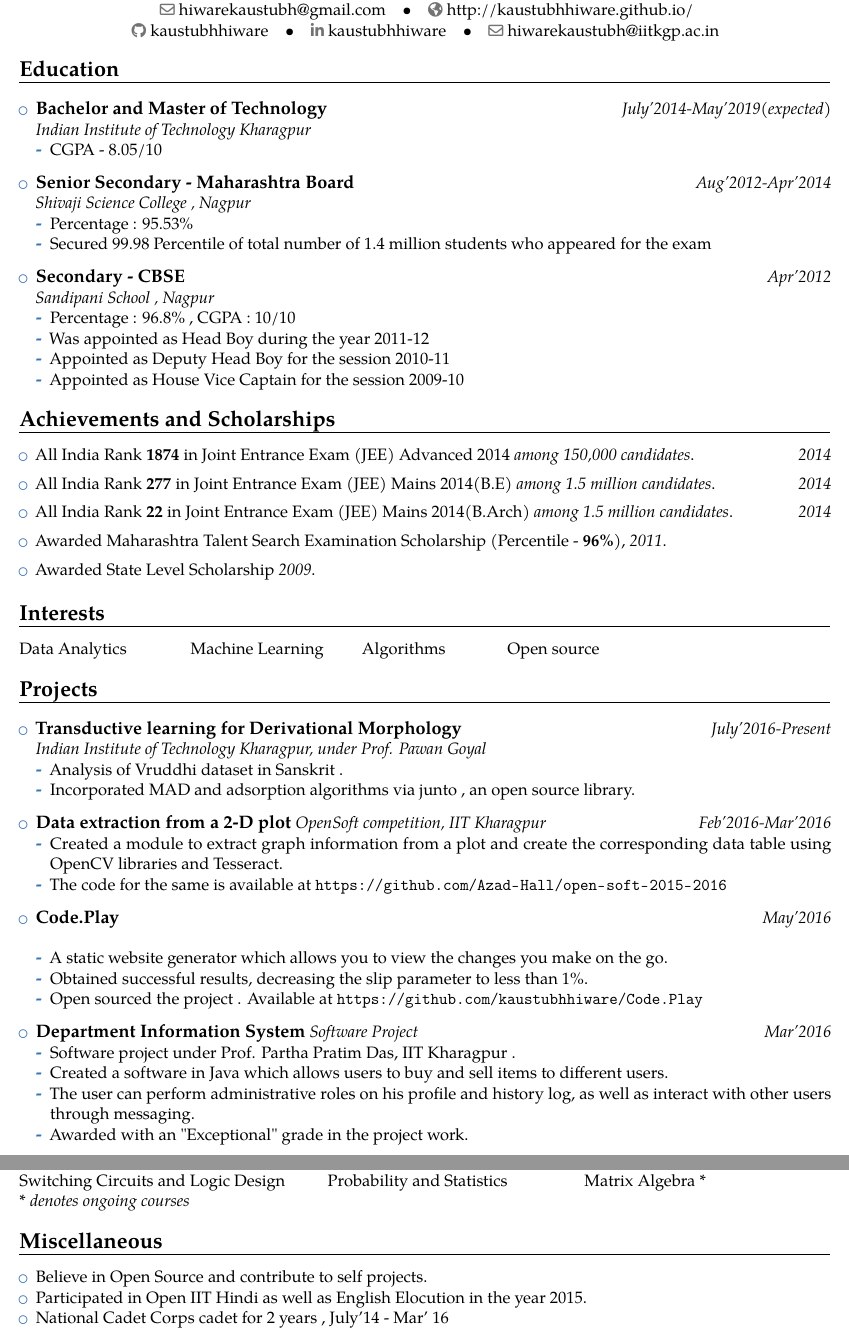
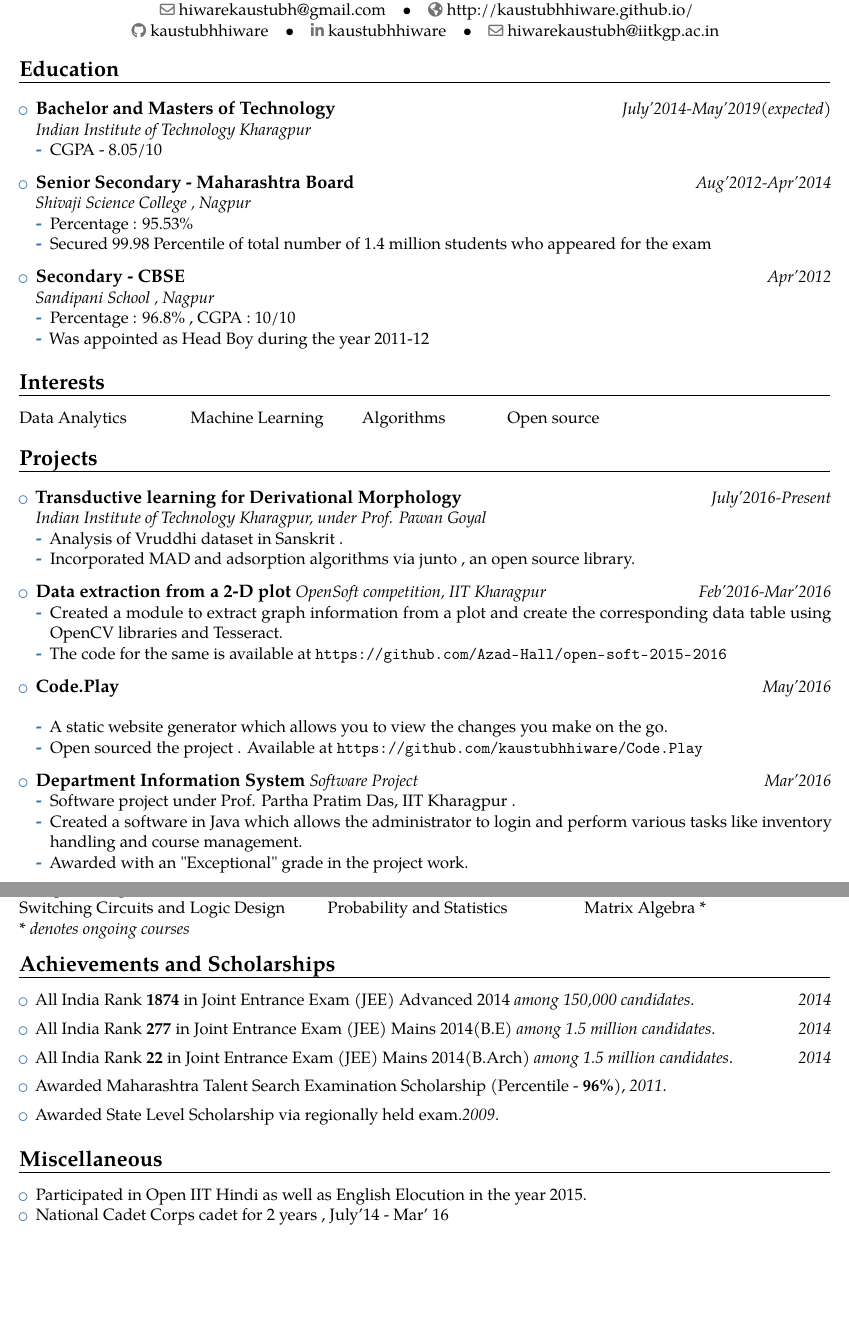
Before and after one commit to kaustubhhiware/CV-seewe, a LaTeX CV (cv.tex): two parts of pages 1 and 2 of 2, joined at a grey line, cut so that both start at the same text, the shorter picture padded with empty space. Compiled offline with pdfLaTeX.

Commit message:
Update portions acc to feedback from FT panel

```diff
--- a/cv.tex
+++ b/cv.tex
@@ -60,7 +60,7 @@
 \begin{itemize}
   \setlength\itemsep{0.5em}
 
-  \experiencetwo{Bachelor and Master of Technology}{Indian Institute of Technology Kharagpur}{July'2014-May'2019(expected)}{
+  \experiencetwo{Bachelor and Masters of Technology}{Indian Institute of Technology Kharagpur}{July'2014-May'2019(expected)}{
    \item CGPA - 8.05/10
   }
 
@@ -72,26 +72,7 @@
   \experiencetwo{Secondary - CBSE}{Sandipani School , Nagpur}{Apr'2012}{
   \item Percentage : 96.8\% , CGPA : 10/10
   \item Was appointed as Head Boy during the year 2011-12
-  \item Appointed as Deputy Head Boy for the session 2010-11
-  \item Appointed as House Vice Captain for the session 2009-10
   }
-\end{itemize}
-
-\vspace{-0.1cm}
-\section*{Achievements and Scholarships}
-\begin{itemize}
-  \setlength\itemsep{0.5em}
-\item All India Rank \textbf{1874} in Joint Entrance Exam (JEE) Advanced
-2014 \textit{among 150,000 candidates}.             \hfill \textit{2014}
-
-\item All India Rank \textbf{277} in Joint Entrance Exam (JEE) Mains 2014(B.E) \textit{among 1.5 million candidates}.              \hfill \textit{2014}
-
-\item All India Rank \textbf{22} in Joint Entrance Exam (JEE) Mains 2014(B.Arch) \textit{among 1.5 million candidates}.              \hfill \textit{2014}
-
-\item Awarded Maharashtra Talent Search Examination Scholarship (Percentile - \textbf{96\%}), \textit{2011}.
-
-\item Awarded State Level Scholarship \textit{2009}.
-
 \end{itemize}
 
 \section*{Interests}
@@ -116,15 +97,12 @@
 
   \experiencetwo{Code.Play}{}{May'2016}{
   \item A static website generator which allows you to view the changes you make on the go.
-  \item Obtained successful results, decreasing the slip parameter to less
-    than 1\%.
   \item Open sourced the project . Available at \url{https://github.com/kaustubhhiware/Code.Play}
   }
 
   \experience{Department Information System}{Software Project}{Mar'2016}{
   \item Software project under Prof. Partha Pratim Das, IIT Kharagpur .
-  \item Created a software in Java which allows users to buy and sell items to different users.
-  \item The user can perform administrative roles on his profile and history log, as well as interact with other users through messaging.
+  \item Created a software in Java which allows the administrator to login and perform various tasks like inventory handling and course management.
   \item Awarded with an "Exceptional" grade in the project work.
   }
 
@@ -169,9 +147,25 @@
   \textit{* denotes ongoing courses} \\
 \end{tabular}
 
+\vspace{-0.1cm}
+\section*{Achievements and Scholarships}
+\begin{itemize}
+  \setlength\itemsep{0.5em}
+\item All India Rank \textbf{1874} in Joint Entrance Exam (JEE) Advanced
+2014 \textit{among 150,000 candidates}.             \hfill \textit{2014}
+
+\item All India Rank \textbf{277} in Joint Entrance Exam (JEE) Mains 2014(B.E) \textit{among 1.5 million candidates}.              \hfill \textit{2014}
+
+\item All India Rank \textbf{22} in Joint Entrance Exam (JEE) Mains 2014(B.Arch) \textit{among 1.5 million candidates}.              \hfill \textit{2014}
+
+\item Awarded Maharashtra Talent Search Examination Scholarship (Percentile - \textbf{96\%}), \textit{2011}.
+
+\item Awarded State Level Scholarship via regionally held exam.\textit{2009}.
+
+\end{itemize}
+
 \section*{Miscellaneous}
 \begin{itemize}
-  \item Believe in Open Source and contribute to self projects.
   \item Participated in Open IIT Hindi as well as English Elocution in the year 2015.
   \item National Cadet Corps cadet for 2 years , July'14 - Mar' 16
 \end{itemize}
```
Also changed, not shown: cv.tex (8 more changed lines).
